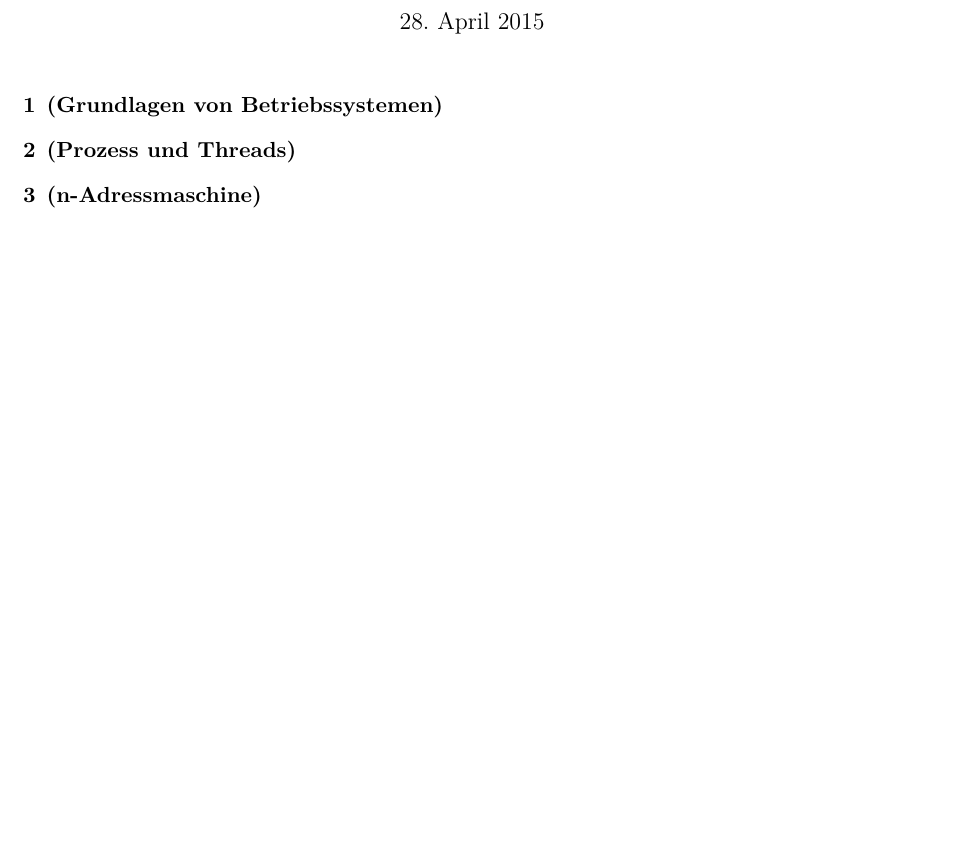
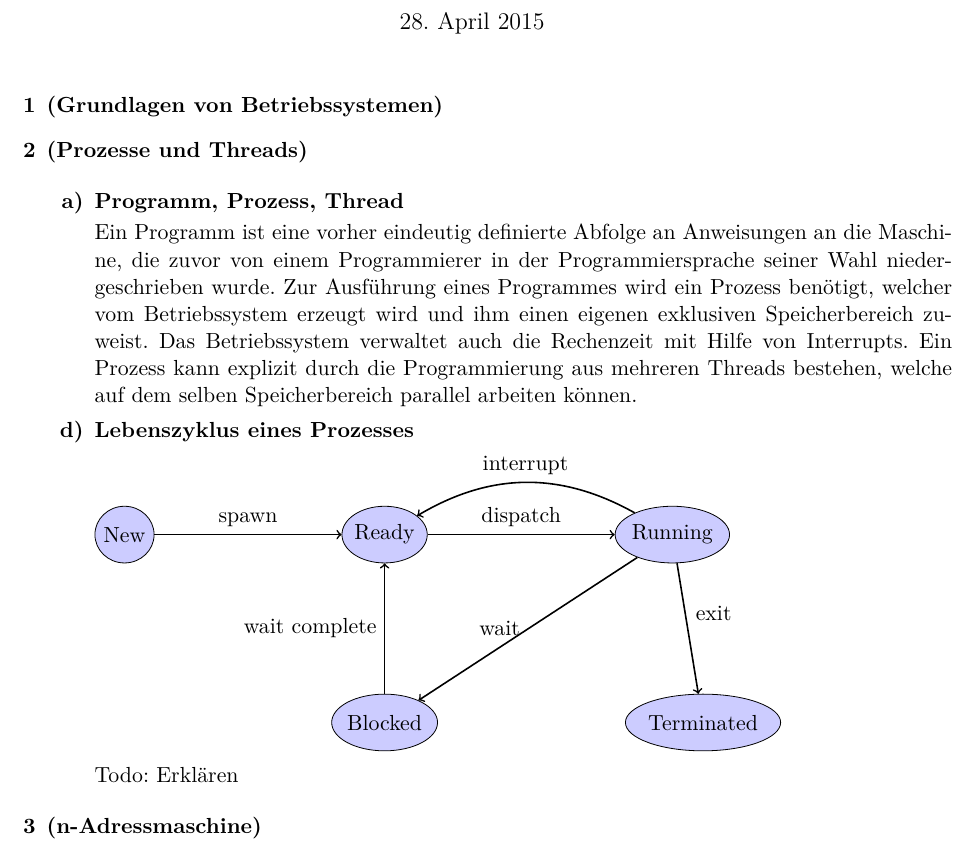
Before and after one commit to opatut/gss, a LaTeX document (blatt02/blatt02.tex): part of the page, cut so that both start at the same text. Compiled offline with pdfLaTeX.

Commit message:
tikz drawings are fun

```diff
--- a/blatt02/blatt02.tex
+++ b/blatt02/blatt02.tex
@@ -22,6 +22,11 @@
 
 \usetikzlibrary{calc}
 \usetikzlibrary{patterns}
+\usetikzlibrary{positioning}
+\usetikzlibrary{shapes}
+\usetikzlibrary{arrows}
+\tikzset{main node/.style={ellipse,fill=blue!20,draw,minimum size=1cm,inner sep=0pt},
+            }
 
 \author{\authorinfo}
 \title{\titleinfo}
@@ -42,7 +47,43 @@
     \textbf{(Grundlagen von Betriebssystemen)}
 
 \item[\textbf{2}]
-    \textbf{(Prozess und Threads)}
+    \textbf{(Prozesse und Threads)}
+
+    \begin{enumerate}
+        \item[\textbf{a)}]
+            \textbf{Programm, Prozess, Thread}
+
+            Ein Programm ist eine vorher eindeutig definierte Abfolge an Anweisungen an die Maschine,
+            die zuvor von einem Programmierer in der Programmiersprache seiner Wahl niedergeschrieben wurde. Zur Ausf"uhrung eines Programmes wird ein Prozess ben"otigt, welcher vom Betriebssystem erzeugt wird und ihm einen eigenen exklusiven Speicherbereich zuweist.
+            Das Betriebssystem verwaltet auch die Rechenzeit mit Hilfe von Interrupts.
+            Ein Prozess kann explizit durch die Programmierung aus mehreren Threads bestehen, welche auf dem selben Speicherbereich parallel arbeiten k"onnen.
+
+        \item[\textbf{d)}]
+            \textbf{Lebenszyklus eines Prozesses}
+
+            \begin{tikzpicture}
+                \node[main node] (1) {New};
+                \node[main node] (2) [right = 3.3cm of 1]  {Ready};
+                \node[main node] (3) [right = 3.3cm of 2] {Running};
+                \node[main node] (4) [below = 2.3cm of 2] {Blocked};
+                \node[main node] (5) [right = 3.3cm of 4] {Terminated};
+
+                \path[draw,thick,arrows=->,anchor=south]
+                (1) edge node {spawn} (2)
+                (2) edge node {dispatch} (3)
+                (4) edge node [anchor=east]{wait complete} (2)
+                (3) edge node [anchor=east]{wait} (4)
+                (3) edge node [anchor=south west]{exit} (5)
+                ;
+                \path[draw,thick,arrows=->,bend right,anchor=south]
+                (3) edge node {interrupt} (2)
+                ;
+            \end{tikzpicture}
+
+            Todo: Erkl"aren
+
+
+    \end{enumerate}
 
 
 \item[\textbf{3}]
```
Also changed, not shown: blatt02/blatt02.pdf.
